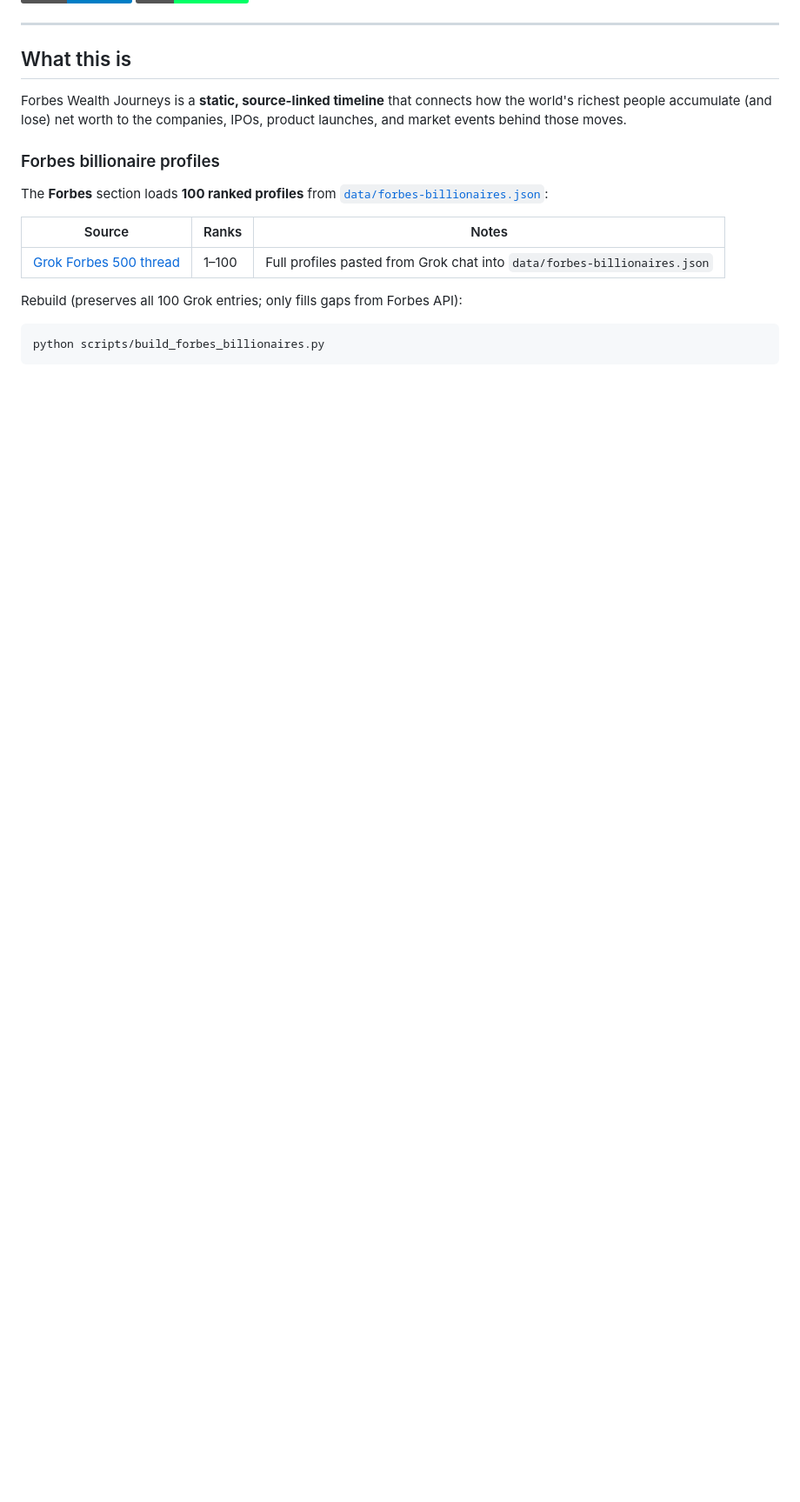
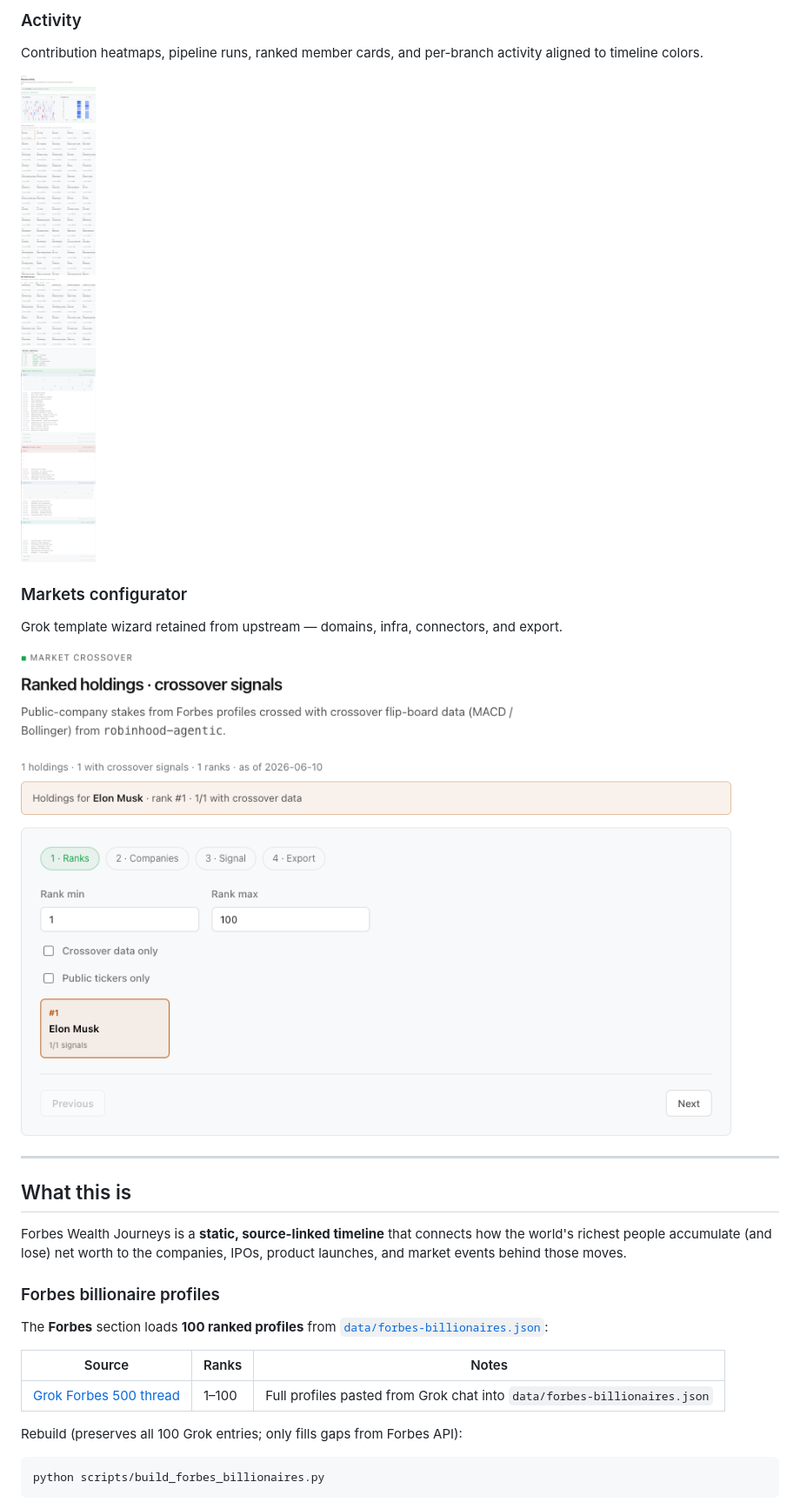
Before and after one commit to qbitOS/forbes-wealth-journeys, a Markdown page: README.md, the part around one of its changes. Shown at 87% size. Rendered like a GitHub page; pictures changed too: docs/screenshots/activity.png (added), docs/screenshots/markets-configurator.png (added); badges without logos; blank space fills up the shorter version.

```diff
--- a/README.md
+++ b/README.md
@@ -11,3 +40,14 @@ Interactive timeline of billionaire wealth trajectories mapped to public venture
+### Activity
+
+Contribution heatmaps, pipeline runs, ranked member cards, and per-branch activity aligned to timeline colors.
+
+![Activity section — heatmaps and branch panels](docs/screenshots/activity.png)
+
+### Markets configurator
+
+Grok template wizard retained from upstream — domains, infra, connectors, and export.
+
+![Markets configurator wizard](docs/screenshots/markets-configurator.png)
 
 ---
 
```
Also changed, not shown: other parts of README.md (+29 -0 lines), docs/screenshots/forbes-profile.png (added), docs/screenshots/member-details.png (added), docs/screenshots/venture-timeline.png (added), 1 other file.
